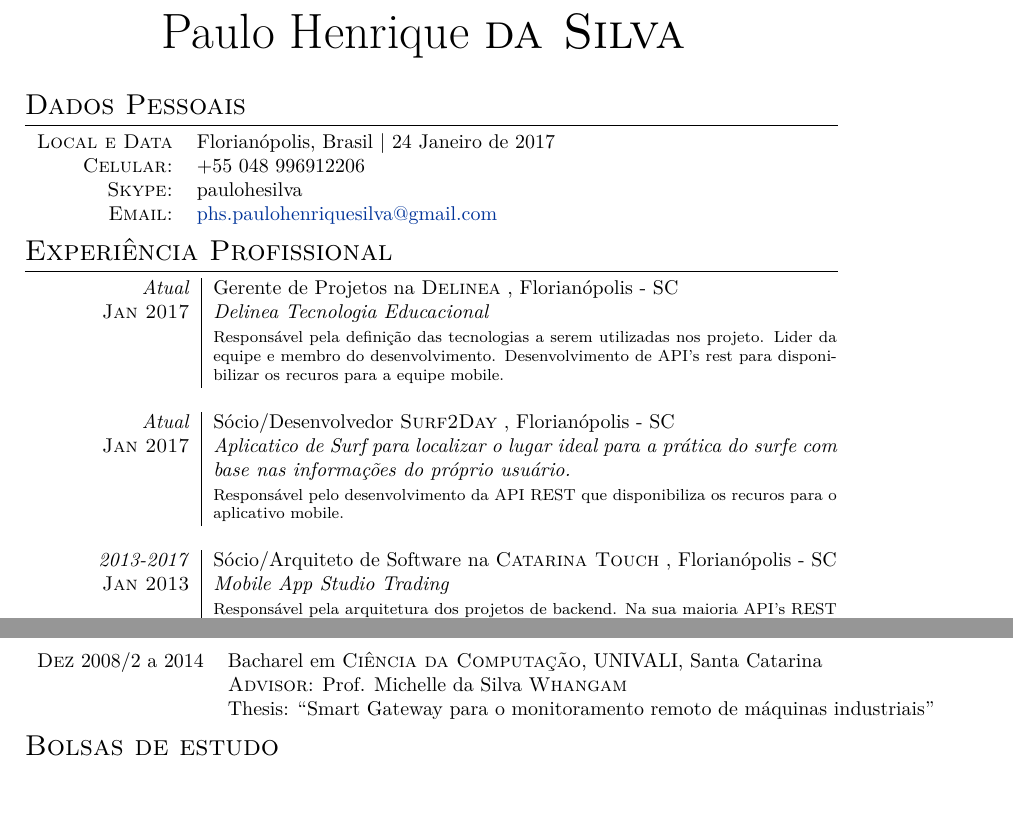
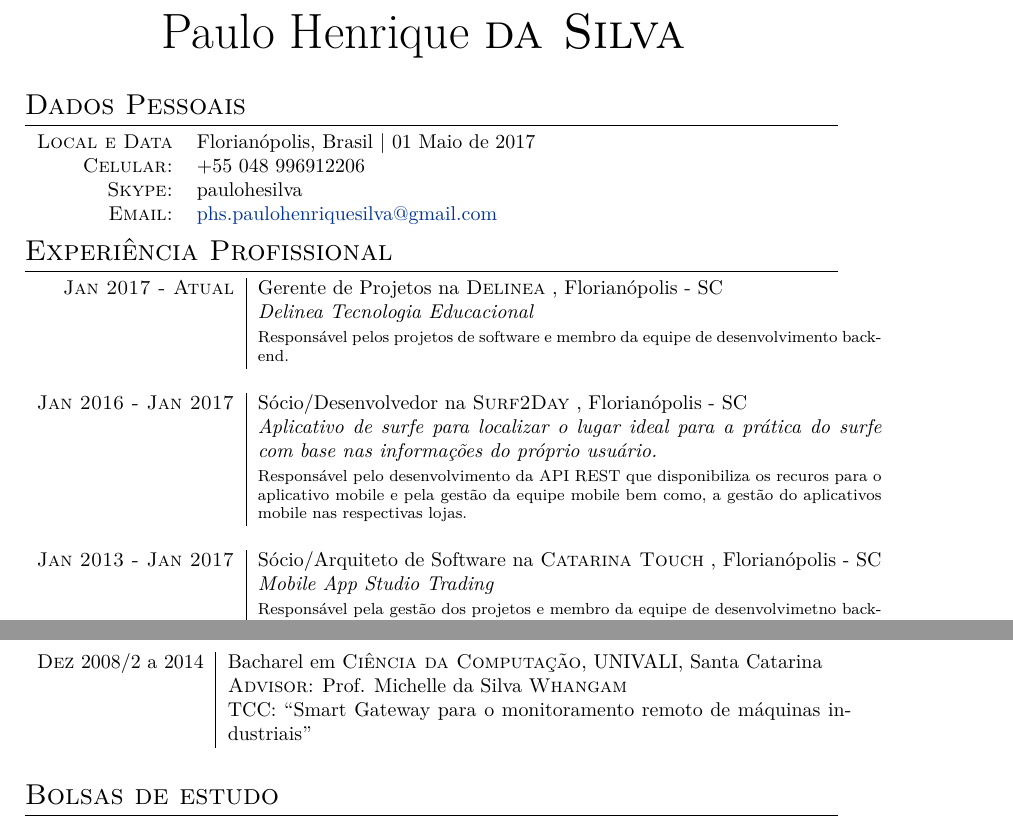
Before and after one commit to paulohesilva/curriculum, a LaTeX document (paulo.tex): two parts of pages 1 and 2 of 3, joined at a grey line, cut so that both start at the same text, the shorter picture padded with empty space. Compiled offline with XeLaTeX; a missing font is replaced by an installed copy or a similar font.

Commit message:
Correções de português

```diff
--- a/paulo.tex
+++ b/paulo.tex
@@ -65,7 +65,7 @@ ItalicFont = Fontin-Italic.otf
 \section{Dados Pessoais}
 
 \begin{tabular}{rl}
-    \textsc{Local e Data} & Florianópolis, Brasil  | 24 Janeiro de 2017 \\
+    \textsc{Local e Data} & Florianópolis, Brasil  | 01 Maio de 2017 \\
     \textsc{Celular:}     & +55 048 996912206\\
     \textsc{Skype:}     & paulohesilva\\
     \textsc{Email:}     & \href{mailto:phs.paulohenriquesilva@gmail.com}{phs.paulohenriquesilva@gmail.com}
@@ -77,9 +77,9 @@ ItalicFont = Fontin-Italic.otf
 \section{Experiência Profissional}
 \begin{tabular}{r|p{11cm}}
 
- \emph{Atual} & Gerente de Projetos na \textsc{Delinea} , Florianópolis - SC\\\textsc{Jan 2017}&\emph{Delinea Tecnologia Educacional}\\&\footnotesize{Responsável pela definição das tecnologias a serem utilizadas nos projeto. Lider da equipe e membro do desenvolvimento. Desenvolvimento de API's rest para disponibilizar os recuros para a equipe mobile.}\\\multicolumn{2}{c}{} \\
+\textsc{Jan 2017 - Atual} & Gerente de Projetos na \textsc{Delinea} , Florianópolis - SC\\&\emph{Delinea Tecnologia Educacional}\\&\footnotesize{Responsável pelos projetos de software e membro da equipe de desenvolvimento backend.}\\\multicolumn{2}{c}{} \\
 
- \emph{Atual} & Sócio/Desenvolvedor \textsc{Surf2Day} , Florianópolis - SC\\\textsc{Jan 2017}&\emph{Aplicatico de Surf para localizar o lugar ideal para a prática do surfe com base nas informações do próprio usuário.}\\&\footnotesize{Responsável pelo desenvolvimento da API REST que disponibiliza os recuros para o aplicativo mobile.}\\\multicolumn{2}{c}{} \\
+\textsc{Jan 2016 - Jan 2017} & Sócio/Desenvolvedor na \textsc{Surf2Day} , Florianópolis - SC\\&\emph{Aplicativo de surfe para localizar o lugar ideal para a prática do surfe com base nas informações do próprio usuário.}\\&\footnotesize{Responsável pelo desenvolvimento da API REST que disponibiliza os recuros para o aplicativo mobile e pela gestão da equipe mobile bem como, a gestão do aplicativos mobile nas respectivas lojas. }\\\multicolumn{2}{c}{} \\
 
- \emph{2013-2017} & Sócio/Arquiteto de Software na \textsc{Catarina Touch} , Florianópolis - SC\\\textsc{Jan 2013}&\emph{Mobile App Studio Trading}\\&\footnotesize{Responsável pela arquitetura dos projetos de backend. Na sua maioria API's REST para integração com aplicações mobile além de lider da equipe e membro do desenvolvimento.}\\\multicolumn{2}{c}{} \\
+\textsc{Jan 2013 - Jan 2017} & Sócio/Arquiteto de Software na \textsc{Catarina Touch} , Florianópolis - SC\\&\emph{Mobile App Studio Trading}\\&\footnotesize{Responsável pela gestão dos projetos e membro da equipe de desenvolvimetno backend e pela gestão da equipe mobile bem como, a gestão do aplicativos mobile nas respectivas lojas.}\\\multicolumn{2}{c}{} \\
 
@@ -98,12 +98,9 @@ ItalicFont = Fontin-Italic.otf
 %Section: Education
 \section{Educação}
 
-\begin{tabular}{rl}
+\begin{tabular}{r|p{11cm}}
+\textsc{2016 - 2017/2} & Pós graduação em \textsc{Engeharia e Qualidade de Software}, UNIVALI, Santa Catarina\\\multicolumn{2}{c}{} \\
 
-\textsc{Dez} 2016 a 2017 & Pós graduação em \textsc{Engeharia e Qualidade de Software}, UNIVALI, Santa Catarina\\
-\end{tabular}
-
-\begin{tabular}{rl}
 \textsc{Dez} 2008/2 a 2014 & Bacharel em \textsc{Ciência da Computação}, UNIVALI, Santa Catarina\\
 &\normalsize \textsc{Advisor}: Prof. Michelle da Silva \textsc{Whangam}\\
-& Thesis: ``Smart Gateway para o monitoramento remoto de máquinas industriais''
+& TCC: ``Smart Gateway para o monitoramento remoto de máquinas industriais''\\\multicolumn{2}{c}{} \\
```
Also changed, not shown: presentation.md (+2 -0 lines), teste.txt (added, +1 -0 lines), paulo.pdf, paulo.tex (9 more changed lines), 4 other files.
